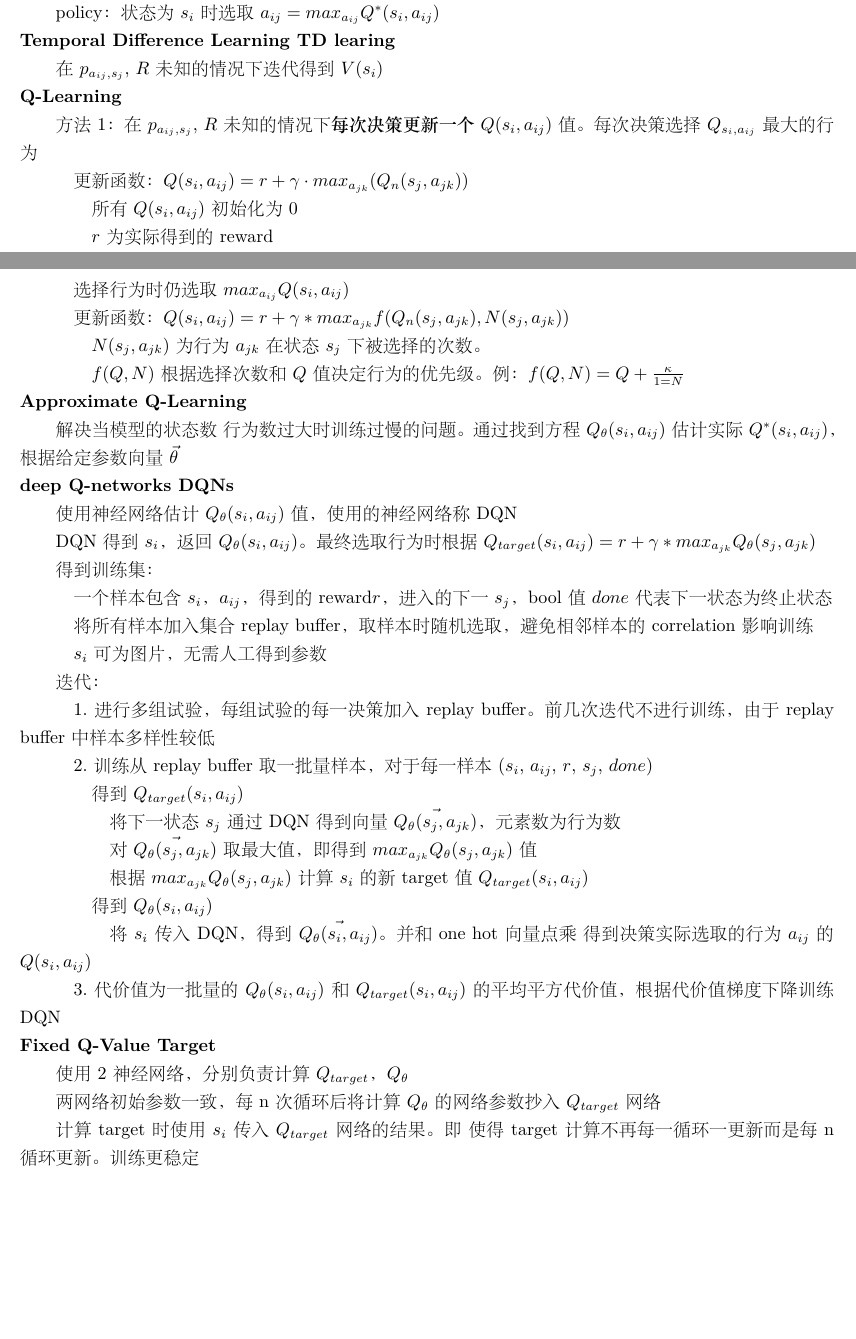
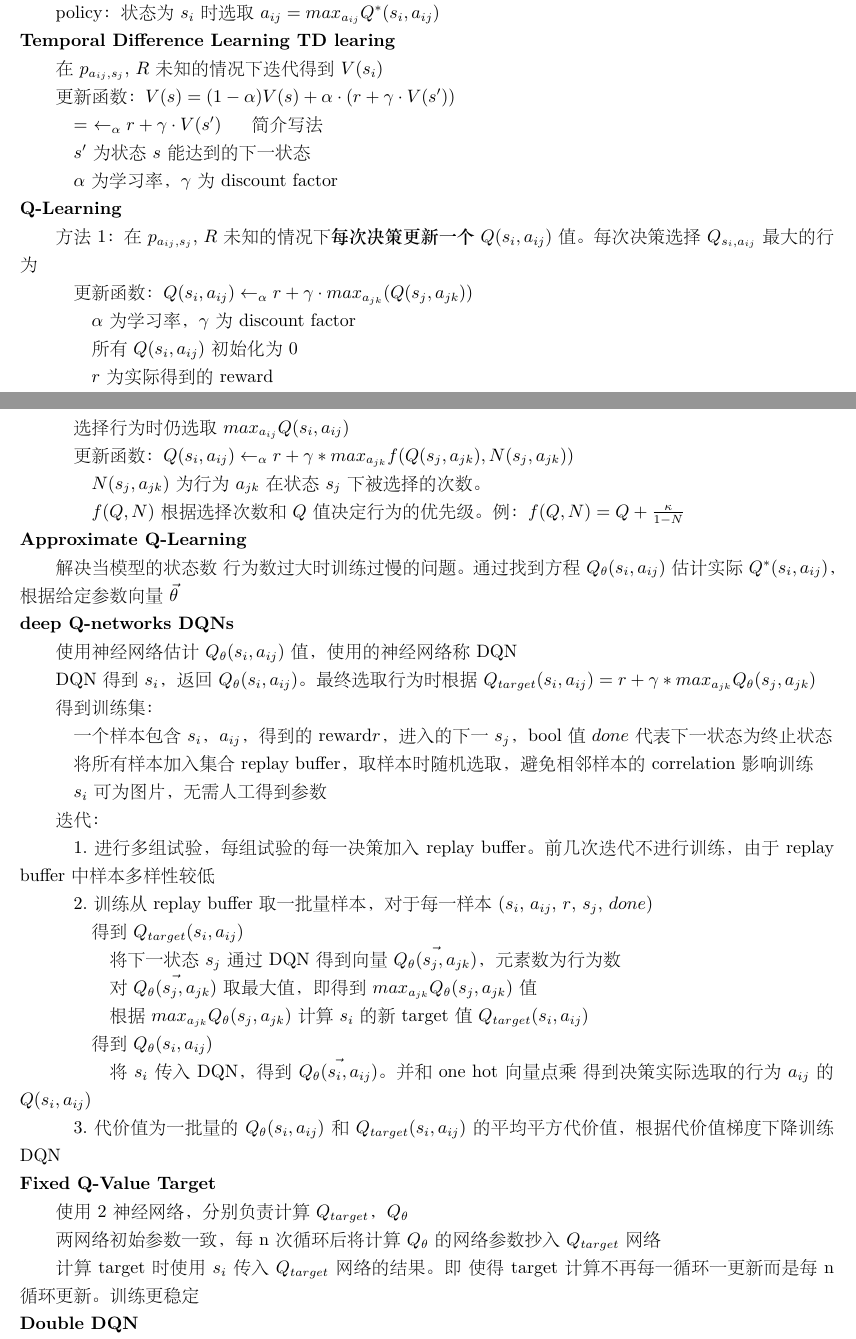
Before and after one commit to xu-shitong/machine_learning, a LaTeX document (machine-learning_note/machine_learning笔记.tex): two parts of pages 8 and 9 of 11, joined at a grey line, cut so that both start at the same text, the shorter picture padded with empty space. The pictures show the PDF file machine-learning_note/machine_learning笔记.pdf that the author committed with the source.

Commit message:
xst: update note on Q learning and MPD, fix wrong Q learning update function

```diff
--- a/machine-learning_note/machine_learning笔记.tex
+++ b/machine-learning_note/machine_learning笔记.tex
@@ -488,7 +488,7 @@
 
   定义：
 
-  \quad $l$ 此次试验一共包含的决策数
+  \quad $l$ 此次试验一共包含的决策数，$\gamma$为discount factor
 
   计算：
 
@@ -543,12 +543,22 @@
   policy：状态为$s_i$时选取$a_{ij} = max_{a_{ij}} Q^*(s_i, a_{ij})$\\
 \textbf{Temporal Difference Learning TD learing}
 
-  在$p_{a_{ij}, s_j}$, $R$未知的情况下迭代得到$V(s_i)$\\
+  在$p_{a_{ij}, s_j}$, $R$未知的情况下迭代得到$V(s_i)$
+
+  更新函数：$V(s) = (1-\alpha)V(s) + \alpha \cdot (r + \gamma \cdot V(s'))$
+
+  \quad = $\leftarrow_{\alpha} r + \gamma \cdot V(s') $\ \ \ \ \ 简介写法
+
+  \quad $s'$为状态$s$能达到的下一状态
+
+  \quad $\alpha$为学习率，$\gamma$为discount factor\\
 \textbf{Q-Learning}
 
   方法1：在$p_{a_{ij}, s_j}$, $R$未知的情况下\textbf{每次决策更新一个}$Q(s_i, a_{ij})$值。每次决策选择$Q_{s_i, a_{ij}}$最大的行为
 
-  \quad 更新函数：$Q(s_i, a_{ij}) = r + \gamma \cdot max_{a_{jk}} (Q_{n}(s_j, a_{jk}))$
+  \quad 更新函数：$Q(s_i, a_{ij}) \leftarrow_{\alpha} r + \gamma \cdot max_{a_{jk}} (Q(s_j, a_{jk}))$
+
+  \quad \quad $\alpha$为学习率，$\gamma$为discount factor
 
   \quad \quad 所有$Q(s_i, a_{ij})$初始化为0
 
@@ -566,11 +576,11 @@
 
   \quad 选择行为时仍选取$max_{a_{ij}} Q(s_i, a_{ij})$
 
-  \quad 更新函数：$Q(s_i, a_{ij}) = r + \gamma * max_{a_{jk}} f(Q_n(s_j, a_{jk}), N(s_j, a_{jk}))$
+  \quad 更新函数：$Q(s_i, a_{ij}) \leftarrow_{\alpha} r + \gamma * max_{a_{jk}} f(Q(s_j, a_{jk}), N(s_j, a_{jk}))$
 
   \quad \quad $N(s_j, a_{jk})$为行为$a_{jk}$在状态$s_j$下被选择的次数。
 
-  \quad \quad $f(Q, N)$ 根据选择次数和$Q$值决定行为的优先级。例：$f(Q, N) = Q + \frac{\kappa}{1 = N} $\\
+  \quad \quad $f(Q, N)$ 根据选择次数和$Q$值决定行为的优先级。例：$f(Q, N) = Q + \frac{\kappa}{1 - N} $\\
 \textbf{Approximate Q-Learning}
 
   解决当模型的状态数\ 行为数过大时训练过慢的问题。通过找到方程$Q_{\theta}(s_i, a_{ij})$估计实际$Q^*(s_i, a_{ij})$，根据给定参数向量$\vec{\theta}$\\
@@ -614,6 +624,12 @@
   两网络初始参数一致，每n次循环后将计算$Q_{\theta}$的网络参数抄入$Q_{target}$网络
 
   计算target时使用$s_i$传入$Q_{target}$网络的结果。即\ 使得target计算不再每一循环一更新而是每n循环更新。训练更稳定\\
+\textbf{Double DQN}
+
+  类似 Fixed Q-Value layer，每次循环更新$Q_{target}$网络，每n次循环后将$Q_{target}$抄入$Q_{\theta}$\\
+\textbf{Pritorized Experience Relay}
+
+
 \textbf{Generic algorithm}
 
   通过交换参数的一部分得到更优的参数组合
```
Also changed, not shown: machine-learning_note/machine_learning笔记.pdf.
